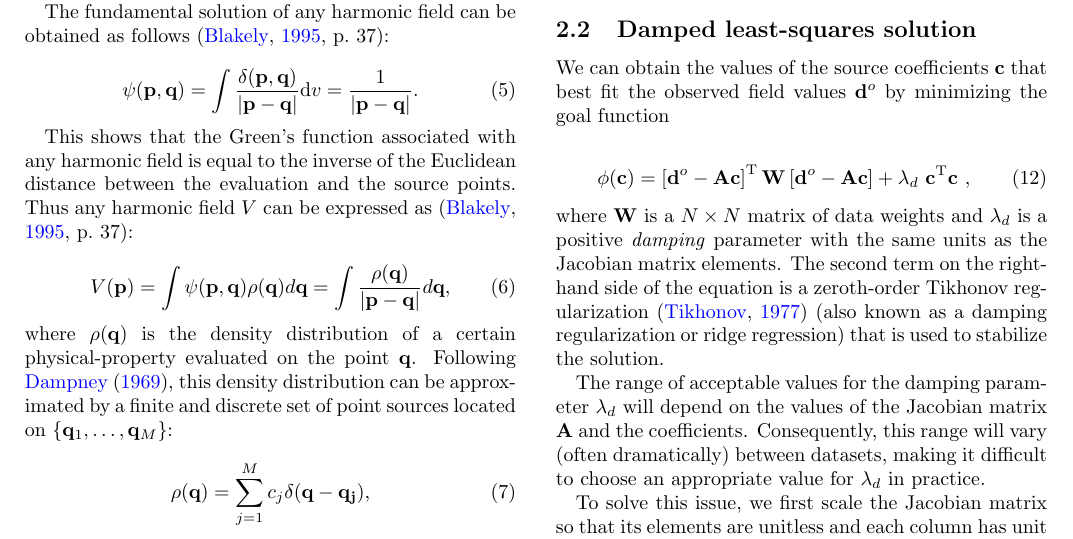
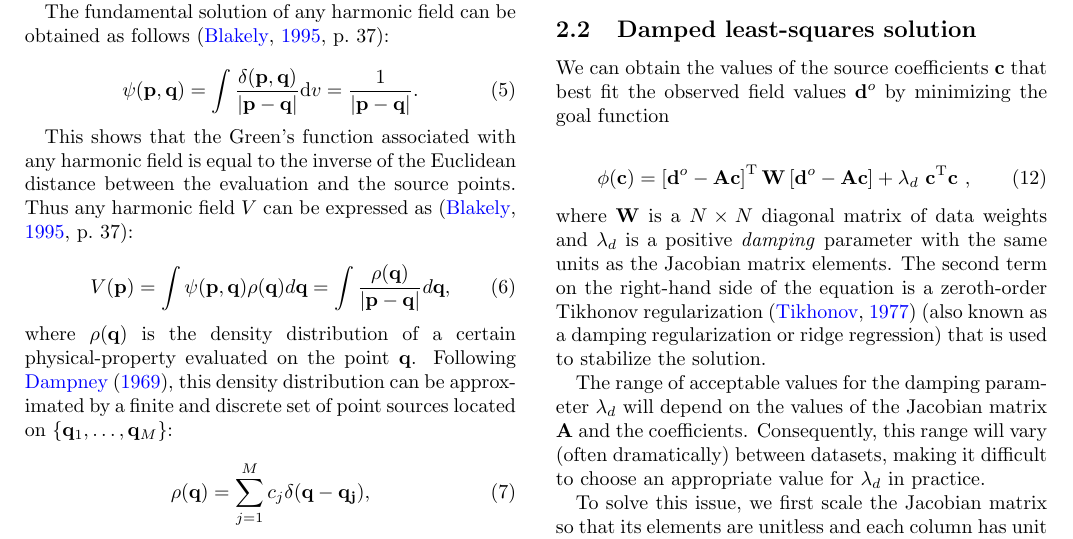
Before and after one commit to compgeolab/eql-gradient-boosted, a LaTeX paper (manuscript/manuscript.tex): part of page 3 of 16, cut so that both start at the same text. Compiled offline with pdfLaTeX; a missing bibliography style is replaced by a similar one.

Commit message:
Apply suggestions from code review
Co-authored-by: Santiago Soler <santiago.r.soler@gmail.com>

```diff
--- a/manuscript/manuscript.tex
+++ b/manuscript/manuscript.tex
@@ -384,7 +384,7 @@ fit the observed field values $\mathbf{d}^o$ by minimizing the goal function
 \end{equation}
 
 \noindent where
-$\mathbf{W}$ is a $N \times N$ matrix of data weights and
+$\mathbf{W}$ is a $N \times N$ diagonal matrix of data weights and
 $\lambda_d$ is a positive \emph{damping} parameter with the same units as the
 Jacobian matrix elements.
 The second term on the right-hand side of the equation is a zeroth-order
```
